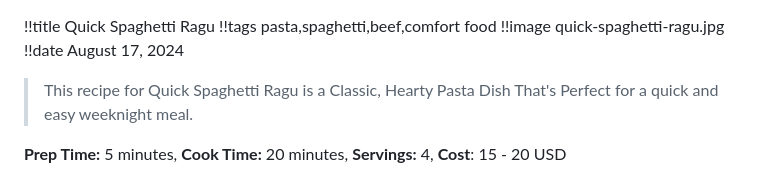
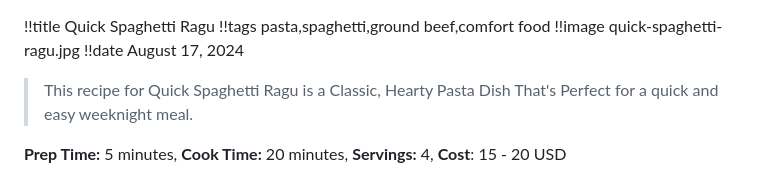
Before and after one commit to nathan-fiscaletti/cucine-povere, a Markdown page: posts/quick-spaghetti-ragu.md, the part around the change. Rendered like a GitHub page.

Commit message:
Fixed tags

```diff
--- a/posts/quick-spaghetti-ragu.md
+++ b/posts/quick-spaghetti-ragu.md
@@ -1,5 +1,5 @@
 !!title Quick Spaghetti Ragu
-!!tags pasta,spaghetti,beef,comfort food
+!!tags pasta,spaghetti,ground beef,comfort food
 !!image quick-spaghetti-ragu.jpg
 !!date August 17, 2024
 
```
